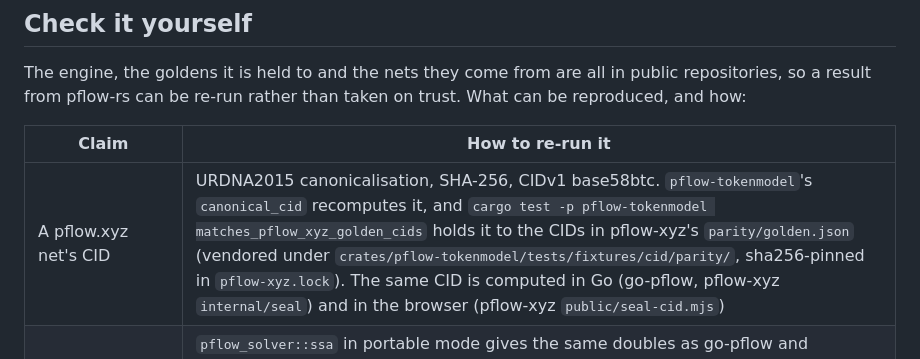
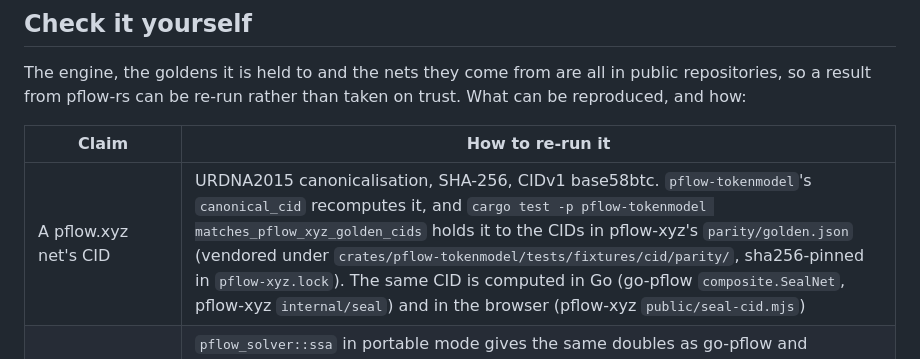
Before and after one commit to pflow-xyz/pflow-rs, a Markdown page: README.md, the part around the change. Drawn GitHub-style.

Commit message:
README: name go-pflow's sealer, composite.SealNet
Co-Authored-By: Claude Opus 5.5 <noreply@anthropic.com>

```diff
--- a/README.md
+++ b/README.md
@@ -383,7 +383,7 @@ on trust. What can be reproduced, and how:
 
 | Claim | How to re-run it |
 |---|---|
-| A pflow.xyz net's CID | URDNA2015 canonicalisation, SHA-256, CIDv1 base58btc. `pflow-tokenmodel`'s `canonical_cid` recomputes it, and `cargo test -p pflow-tokenmodel matches_pflow_xyz_golden_cids` holds it to the CIDs in pflow-xyz's `parity/golden.json` (vendored under `crates/pflow-tokenmodel/tests/fixtures/cid/parity/`, sha256-pinned in `pflow-xyz.lock`). The same CID is computed in Go (go-pflow, pflow-xyz `internal/seal`) and in the browser (pflow-xyz `public/seal-cid.mjs`) |
+| A pflow.xyz net's CID | URDNA2015 canonicalisation, SHA-256, CIDv1 base58btc. `pflow-tokenmodel`'s `canonical_cid` recomputes it, and `cargo test -p pflow-tokenmodel matches_pflow_xyz_golden_cids` holds it to the CIDs in pflow-xyz's `parity/golden.json` (vendored under `crates/pflow-tokenmodel/tests/fixtures/cid/parity/`, sha256-pinned in `pflow-xyz.lock`). The same CID is computed in Go (go-pflow `composite.SealNet`, pflow-xyz `internal/seal`) and in the browser (pflow-xyz `public/seal-cid.mjs`) |
 | A seeded SSA run | `pflow_solver::ssa` in portable mode gives the same doubles as go-pflow and pflow.xyz at the same seed. `cargo test -p pflow-solver --test ssa_parity` compares every parsed double with go-pflow's goldens (`crates/pflow-solver/tests/fixtures/ssa/`, pinned in `go-pflow.lock`); the ODE, SDE and scheduled engines have their own parity tests beside it |
 | How an editor document is read | `cargo test -p pflow-parser --test parity` against go-pflow's editor-shape goldens |
 | A pflow.xyz/mcp answer | `pflow-hosted` answers the hosted tools with the hosted names and shapes; `cargo test -p pflow-hosted every_hosted_answer_is_reproduced` replays answers captured from `https://pflow.xyz/mcp` (`crates/pflow-hosted/tests/fixtures/hosted/`, with the server commit they were captured at) |
```
